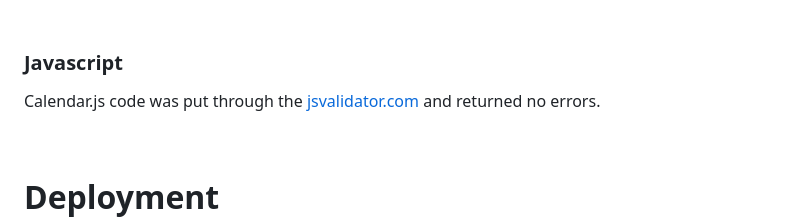
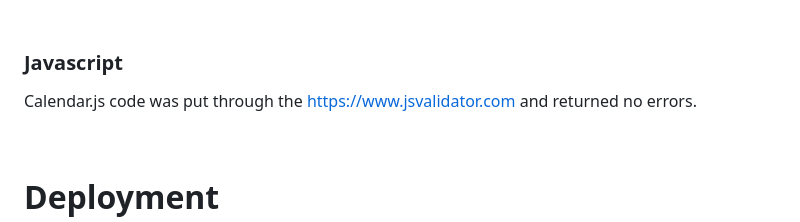
Before and after one commit to BOM-98/tough-glove-project-4, a Markdown page: README.md, the part around one of its changes. Drawn GitHub-style.

Commit message:
fix: correct link addresses - readme.md

```diff
--- a/README.md
+++ b/README.md
@@ -880,7 +880,7 @@ All python code was put through the [Code Institute Python Linter](https://pep8c
 
 ### Javascript
 
-Calendar.js code was put through the [jsvalidator.com](jsvalidator.com) and returned no errors.
+Calendar.js code was put through the [https://www.jsvalidator.com](jsvalidator.com) and returned no errors.
 
 <br>
 
```
Also changed, not shown: other parts of README.md (+2 -2 lines).
